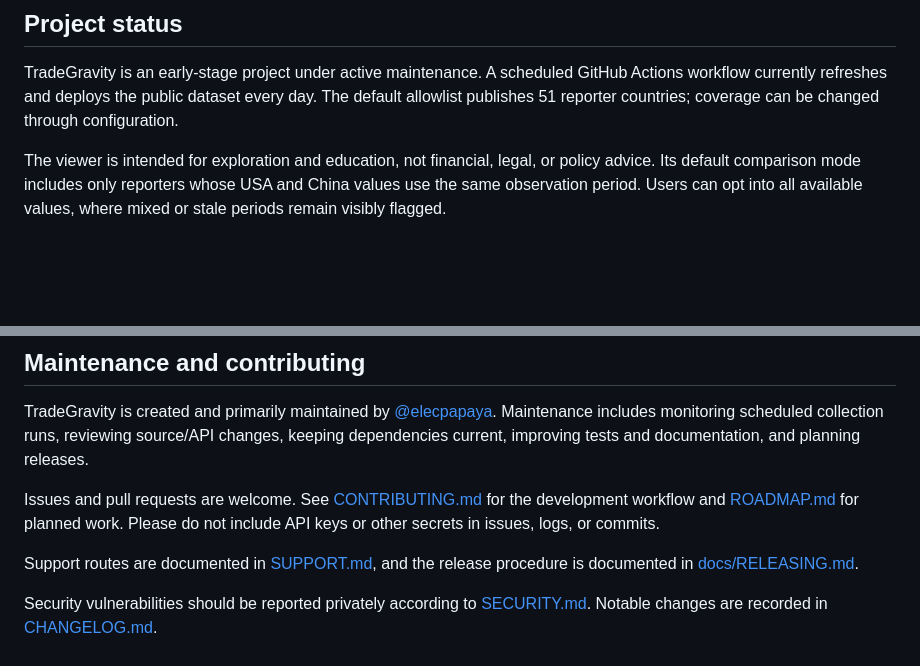
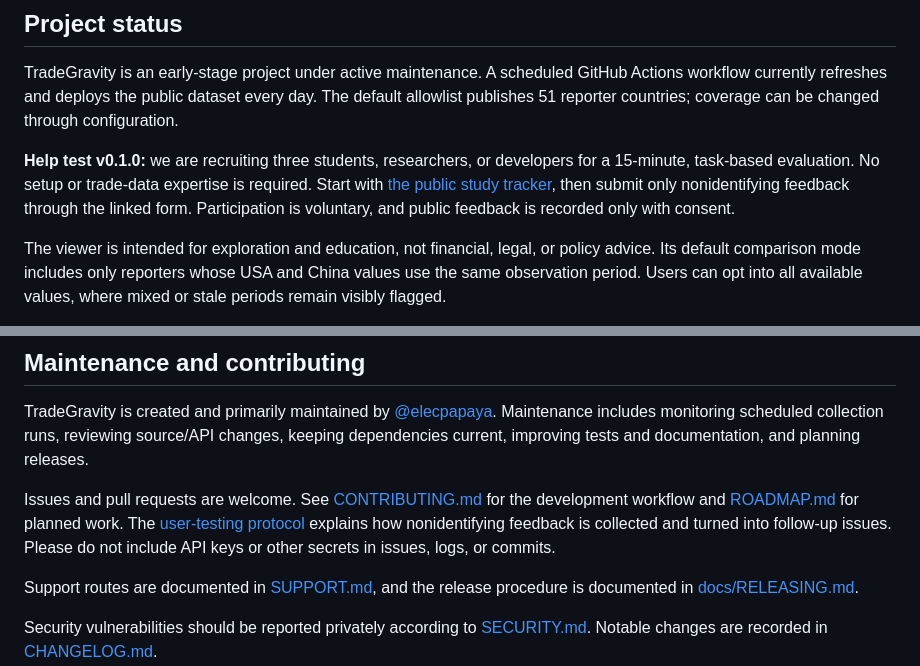
Before and after one commit to elecpapaya/TradeGravity, a Markdown page: README.md, 2 parts joined by grey strips. Rendered like a GitHub page; blank space fills up the shorter version.

Commit message:
Recruit users for the v0.1.0 study (#4)

```diff
--- a/README.md
+++ b/README.md
@@ -24,6 +25,8 @@ TradeGravity provides a reproducible path from public source data to a lightweig
 ## Project status
 
 TradeGravity is an early-stage project under active maintenance. A scheduled GitHub Actions workflow currently refreshes and deploys the public dataset every day. The default allowlist publishes 51 reporter countries; coverage can be changed through configuration.
+
+**Help test v0.1.0:** we are recruiting three students, researchers, or developers for a 15-minute, task-based evaluation. No setup or trade-data expertise is required. Start with [the public study tracker](https://github.com/elecpapaya/TradeGravity/issues/3), then submit only nonidentifying feedback through the linked form. Participation is voluntary, and public feedback is recorded only with consent.
 
 The viewer is intended for exploration and education, not financial, legal, or policy advice. Its default comparison mode includes only reporters whose USA and China values use the same observation period. Users can opt into all available values, where mixed or stale periods remain visibly flagged.
 
@@ -210,7 +213,7 @@ Before deployment, `cmd/validator` checks provenance across every artifact, repo
 
 TradeGravity is created and primarily maintained by [@elecpapaya](https://github.com/elecpapaya). Maintenance includes monitoring scheduled collection runs, reviewing source/API changes, keeping dependencies current, improving tests and documentation, and planning releases.
 
-Issues and pull requests are welcome. See [CONTRIBUTING.md](CONTRIBUTING.md) for the development workflow and [ROADMAP.md](ROADMAP.md) for planned work. Please do not include API keys or other secrets in issues, logs, or commits.
+Issues and pull requests are welcome. See [CONTRIBUTING.md](CONTRIBUTING.md) for the development workflow and [ROADMAP.md](ROADMAP.md) for planned work. The [user-testing protocol](docs/USER_TESTING.md) explains how nonidentifying feedback is collected and turned into follow-up issues. Please do not include API keys or other secrets in issues, logs, or commits.
 
 Support routes are documented in [SUPPORT.md](SUPPORT.md), and the release procedure is documented in [docs/RELEASING.md](docs/RELEASING.md).
 
```
Also changed, not shown: other parts of README.md (+1 -0 lines).
